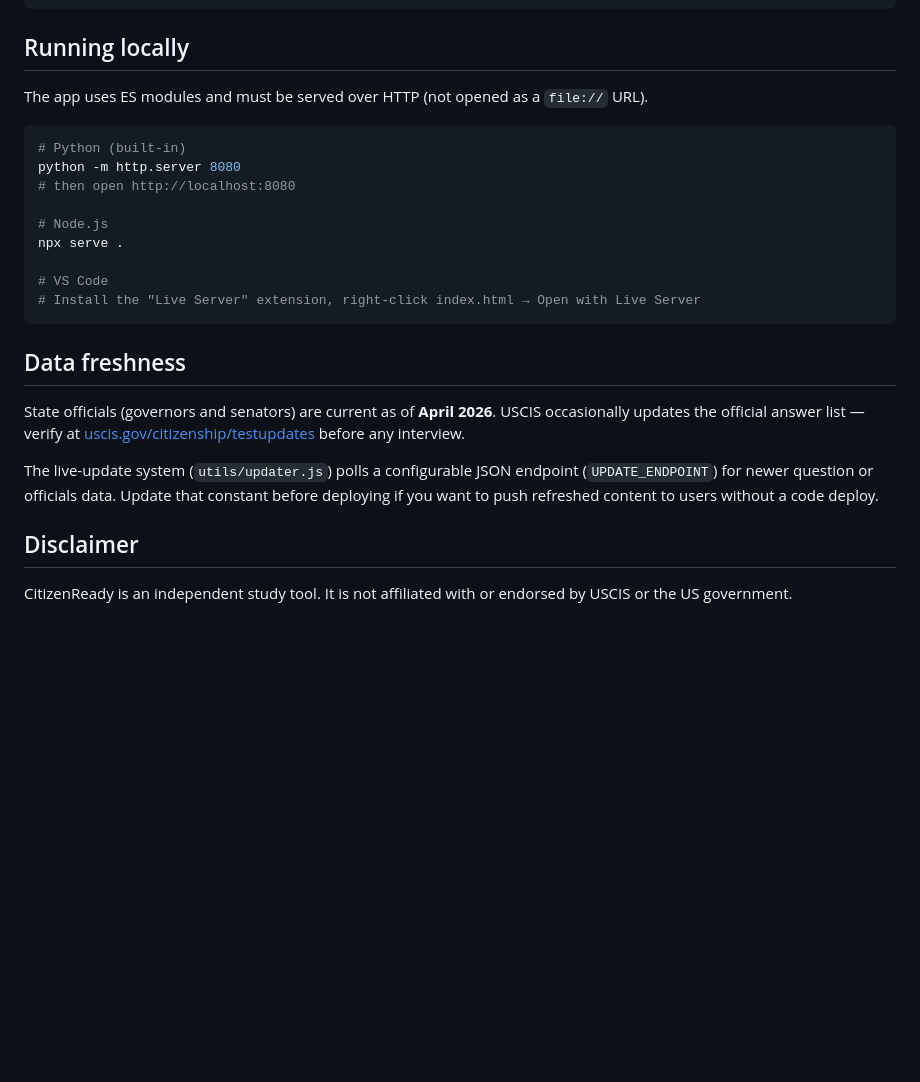
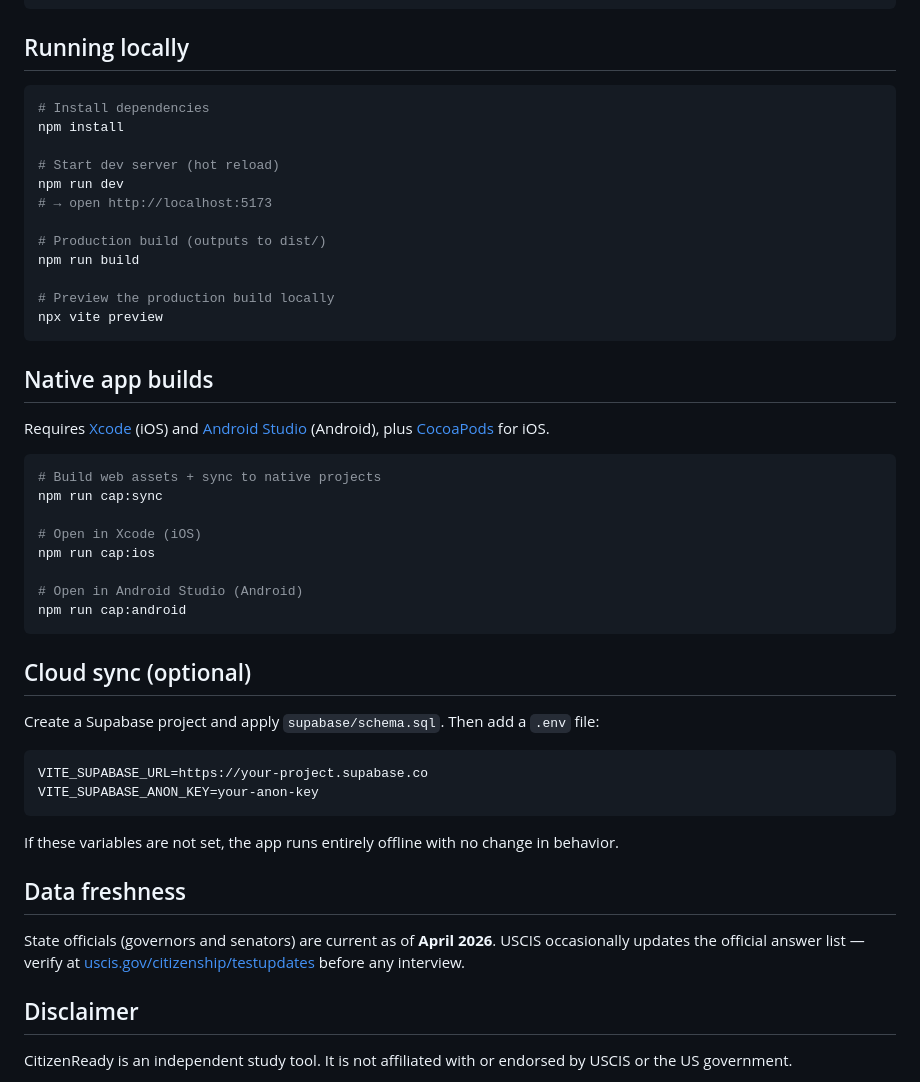
Before and after one commit to iiamit/CitizenReady, a Markdown page: README.md, the part around one of its changes. GitHub-like rendering; blank space fills up the shorter version.

````diff
--- a/README.md
+++ b/README.md
@@ -56,26 +77,51 @@ CitizenReady/
 
 ## Running locally
 
-The app uses ES modules and must be served over HTTP (not opened as a `file://` URL).
+```bash
+# Install dependencies
+npm install
+
+# Start dev server (hot reload)
+npm run dev
+# → open http://localhost:5173
+
+# Production build (outputs to dist/)
+npm run build
+
+# Preview the production build locally
+npx vite preview
+```
+
+## Native app builds
+
+Requires [Xcode](https://developer.apple.com/xcode/) (iOS) and [Android Studio](https://developer.android.com/studio) (Android), plus [CocoaPods](https://cocoapods.org/) for iOS.
 
 ```bash
-# Python (built-in)
-python -m http.server 8080
-# then open http://localhost:8080
+# Build web assets + sync to native projects
+npm run cap:sync
 
-# Node.js
-npx serve .
+# Open in Xcode (iOS)
+npm run cap:ios
 
-# VS Code
-# Install the "Live Server" extension, right-click index.html → Open with Live Server
+# Open in Android Studio (Android)
+npm run cap:android
 ```
+
+## Cloud sync (optional)
+
+Create a Supabase project and apply `supabase/schema.sql`. Then add a `.env` file:
+
+```
+VITE_SUPABASE_URL=https://your-project.supabase.co
+VITE_SUPABASE_ANON_KEY=your-anon-key
+```
+
+If these variables are not set, the app runs entirely offline with no change in behavior.
 
 ## Data freshness
 
 State officials (governors and senators) are current as of **April 2026**. USCIS occasionally updates the official answer list — verify at [uscis.gov/citizenship/testupdates](https://www.uscis.gov/citizenship/find-study-materials-and-resources/check-for-test-updates) before any interview.
 
-The live-update system (`utils/updater.js`) polls a configurable JSON endpoint (`UPDATE_ENDPOINT`) for newer question or officials data. Update that constant before deploying if you want to push refreshed content to users without a code deploy.
-
 ## Disclaimer
 
 CitizenReady is an independent study tool. It is not affiliated with or endorsed by USCIS or the US government.
````
Also changed, not shown: other parts of README.md (+47 -26 lines).
